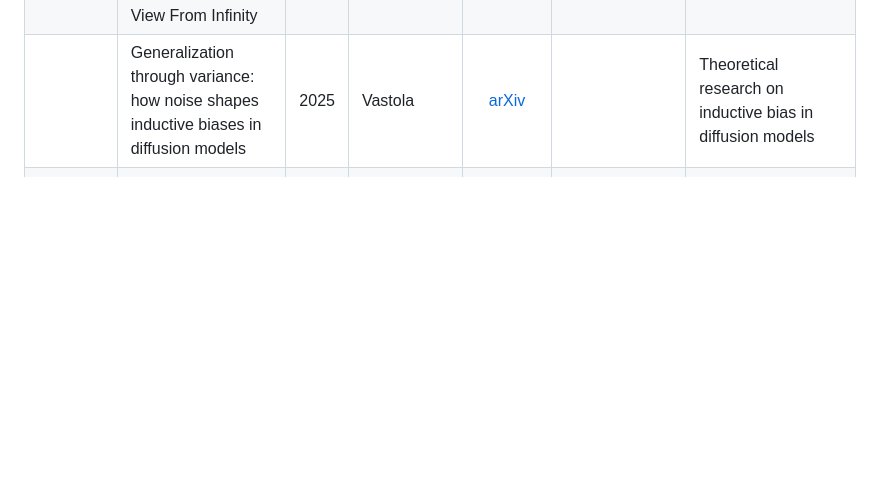
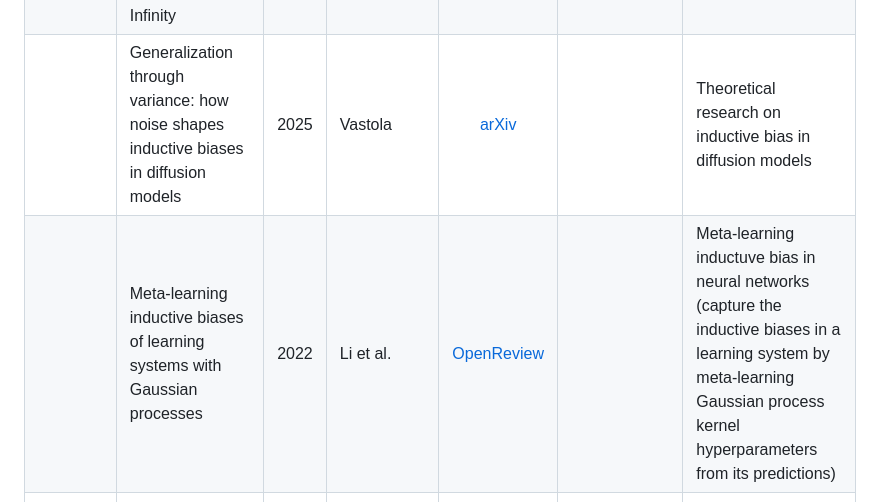
Before and after one commit to intsystems/2026-Project-205, a Markdown page: LINKREVIEW.md, the part around the change. Drawn GitHub-style; blank space fills up the shorter version.

```diff
--- a/LINKREVIEW.md
+++ b/LINKREVIEW.md
@@ -19,5 +19,6 @@
 | | The No Free Lunch Theorem, Kolmogorov Complexity, and the Role of Inductive Biases in Machine Learning | 2024 | Goldblum et al. | [arXiv](https://arxiv.org/pdf/2304.05366) | | |
 |  | Towards Understanding Inductive Bias in Transformers: A View From Infinity | 2024 | Lavie et al. | [arXiv](https://arxiv.org/pdf/2402.05173) | | Research on inductive bias in transformers |
 | | Generalization through variance: how noise shapes inductive biases in diffusion models | 2025 | Vastola | [arXiv](https://arxiv.org/pdf/2504.12532) | | Theoretical research on inductive bias in diffusion models |
+|  | Meta-learning inductive biases of learning systems with Gaussian processes | 2022 | Li et al. | [OpenReview](https://openreview.net/forum?id=YPeusrnp28q) | | Meta-learning inductuve bias in neural networks (capture the inductive biases in a learning system by meta-learning Gaussian process kernel hyperparameters from its predictions) |
 | Meta-learning | Model-Agnostic Meta-Learning for Fast Adaptation of Deep Networks | 2017 | Finn et al. | [arXiv](https://arxiv.org/pdf/1703.03400) | [Regression and supervised experiments](https://github.com/cbfinn/maml), [RL experiments](https://github.com/cbfinn/maml_rl) | Model-agnostic meta-learning algorithm designed to help deep neural networks adapt rapidly to new tasks with minimal data |
 |  | Meta-Learning in Neural Networks: A Survey | 2021 | Hospedales et al. | [IEEE](https://ieeexplore.ieee.org/abstract/document/9428530/) | | Survey of meta-learning <br> For our work: for understanding|
```
